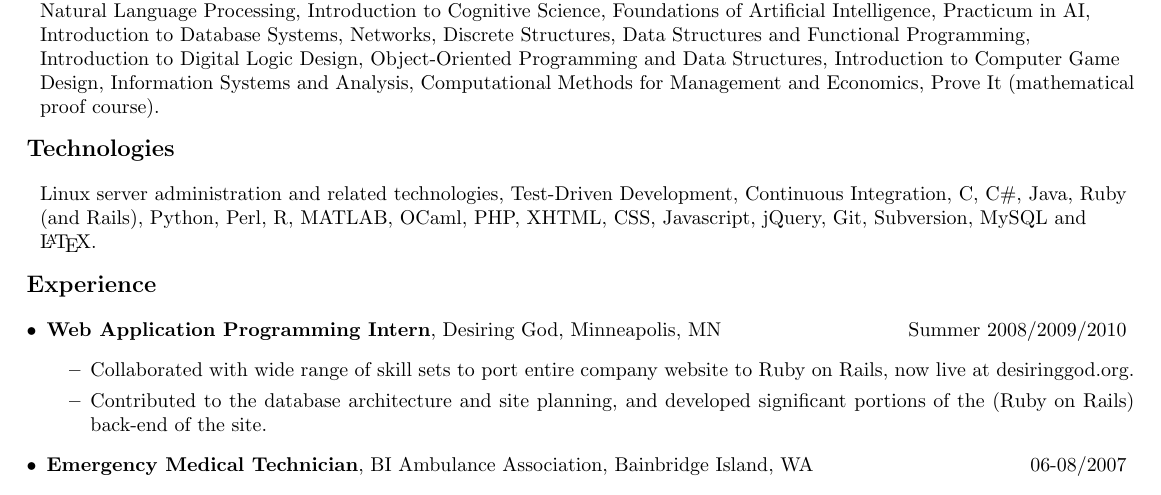
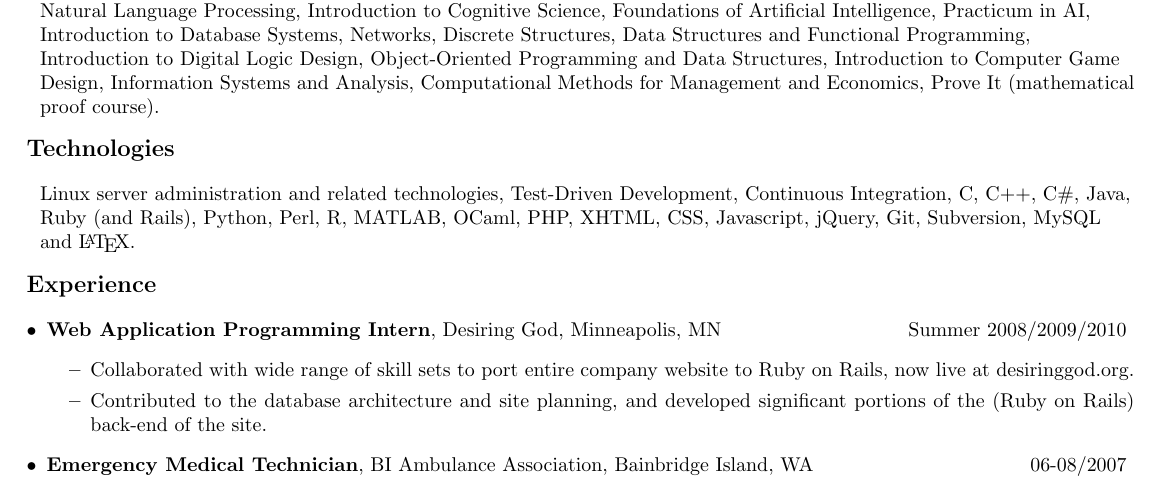
Before and after one commit to danielpcox/CV, a LaTeX CV (CV.tex): part of the page, cut so that both start at the same text. Compiled offline with pdfLaTeX.

Commit message:
added C++ to technologies

```diff
--- a/CV.tex
+++ b/CV.tex
@@ -46,7 +46,7 @@
   \begin{flushleft}
     \addtolength{\leftskip}{.3in}
     Linux server administration and related technologies, Test-Driven Development, Continuous Integration,
-    C, C\#, Java, Ruby (and Rails), Python, Perl, R, MATLAB, OCaml, PHP, XHTML, CSS, Javascript, jQuery, Git, Subversion, MySQL and \LaTeX.
+    C, C++, C\#, Java, Ruby (and Rails), Python, Perl, R, MATLAB, OCaml, PHP, XHTML, CSS, Javascript, jQuery, Git, Subversion, MySQL and \LaTeX.
   \end{flushleft}
 
   {\large \textbf{Experience}}
```
Also changed, not shown: CV.pdf.
